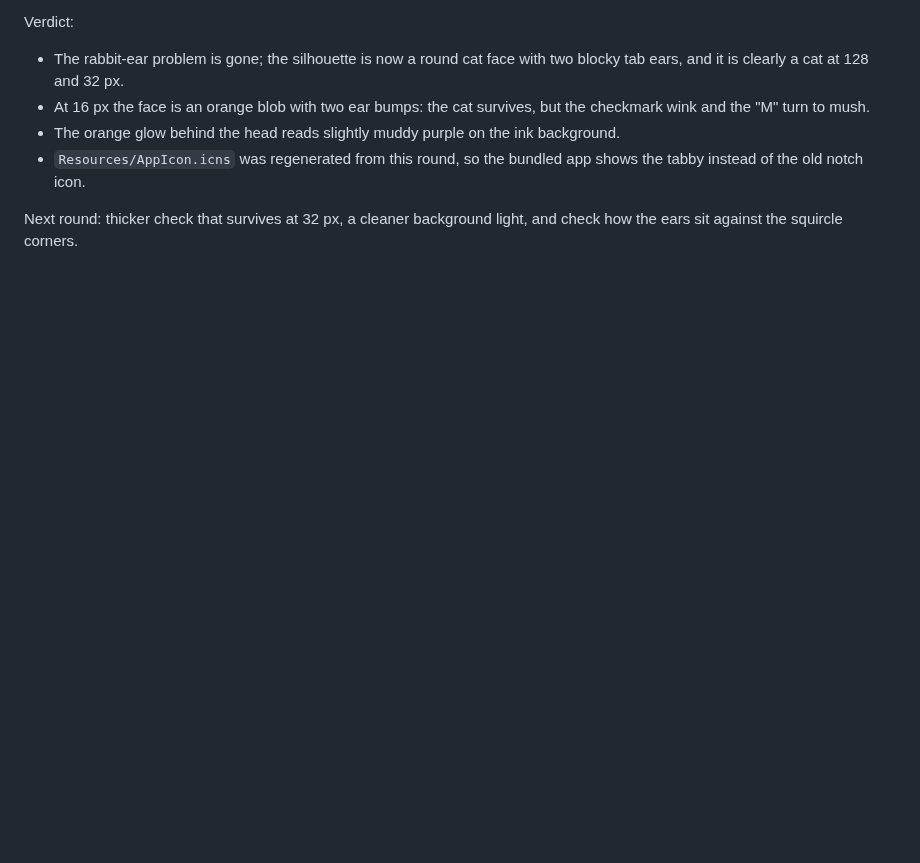
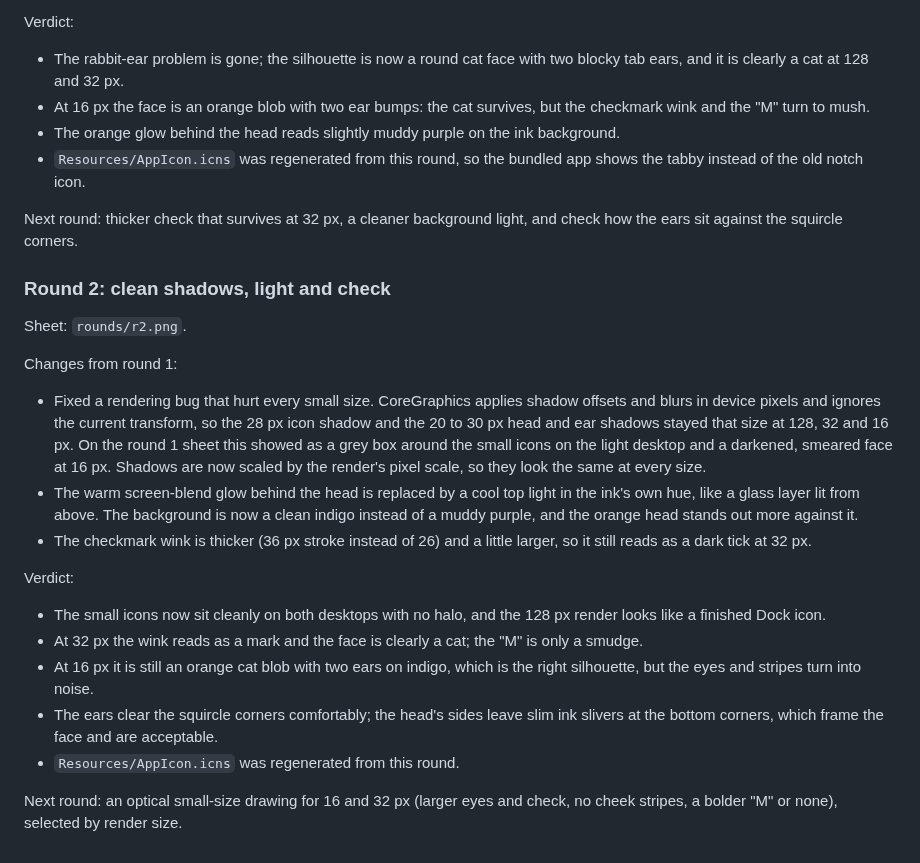
Before and after one commit to ethanwchen/tabbi, a Markdown page: docs/brand/icon.md, the part around the change. Rendered like a GitHub page; blank space fills up the shorter version.

```diff
--- a/docs/brand/icon.md
+++ b/docs/brand/icon.md
@@ -82,3 +82,27 @@ Verdict:
 - `Resources/AppIcon.icns` was regenerated from this round, so the bundled app shows the tabby instead of the old notch icon.
 
 Next round: thicker check that survives at 32 px, a cleaner background light, and check how the ears sit against the squircle corners.
+
+### Round 2: clean shadows, light and check
+
+Sheet: `rounds/r2.png`.
+
+Changes from round 1:
+
+- Fixed a rendering bug that hurt every small size.
+  CoreGraphics applies shadow offsets and blurs in device pixels and ignores the current transform, so the 28 px icon shadow and the 20 to 30 px head and ear shadows stayed that size at 128, 32 and 16 px.
+  On the round 1 sheet this showed as a grey box around the small icons on the light desktop and a darkened, smeared face at 16 px.
+  Shadows are now scaled by the render's pixel scale, so they look the same at every size.
+- The warm screen-blend glow behind the head is replaced by a cool top light in the ink's own hue, like a glass layer lit from above.
+  The background is now a clean indigo instead of a muddy purple, and the orange head stands out more against it.
+- The checkmark wink is thicker (36 px stroke instead of 26) and a little larger, so it still reads as a dark tick at 32 px.
+
+Verdict:
+
+- The small icons now sit cleanly on both desktops with no halo, and the 128 px render looks like a finished Dock icon.
+- At 32 px the wink reads as a mark and the face is clearly a cat; the "M" is only a smudge.
+- At 16 px it is still an orange cat blob with two ears on indigo, which is the right silhouette, but the eyes and stripes turn into noise.
+- The ears clear the squircle corners comfortably; the head's sides leave slim ink slivers at the bottom corners, which frame the face and are acceptable.
+- `Resources/AppIcon.icns` was regenerated from this round.
+
+Next round: an optical small-size drawing for 16 and 32 px (larger eyes and check, no cheek stripes, a bolder "M" or none), selected by render size.
```
Also changed, not shown: docs/brand/rounds/r2.png (added), 2 other files.
